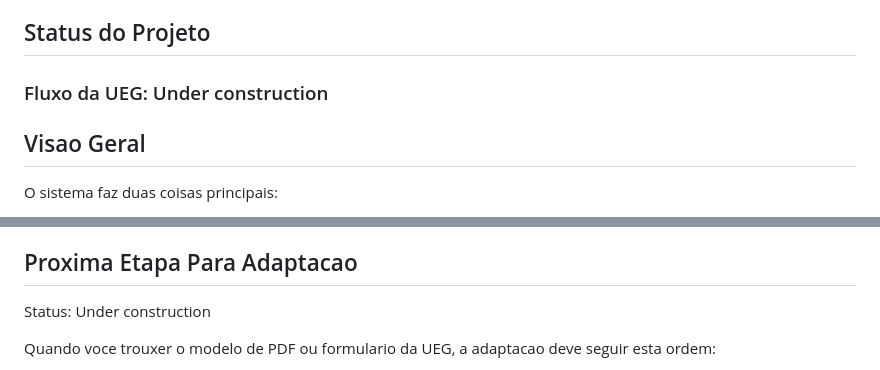
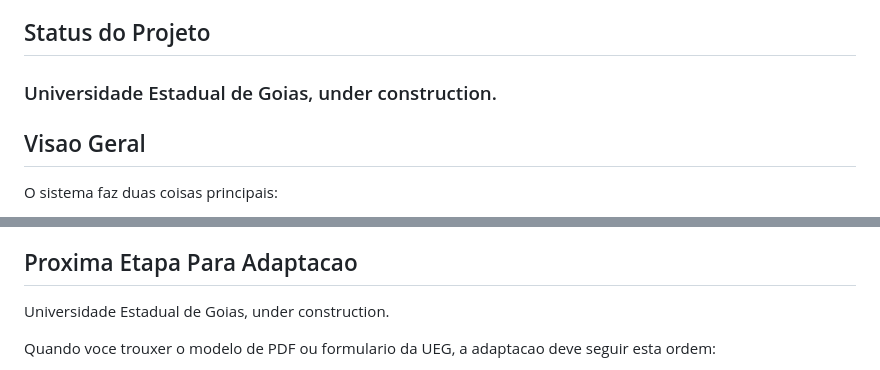
Before and after one commit to natansr/extrator-quilometragem-ia, a Markdown page: README.md, 2 parts joined by grey strips. Rendered like a GitHub page.

Commit message:
docs: simplify UEG status text

```diff
--- a/README.md
+++ b/README.md
@@ -6,7 +6,7 @@ Hoje o repositorio ainda carrega varios elementos do ambiente de origem do GDF,
 
 ## Status do Projeto
 
-### Fluxo da UEG: Under construction
+### Universidade Estadual de Goias, under construction.
 
 ## Visao Geral
 
@@ -214,7 +214,7 @@ O codigo ainda reflete o contexto de origem. Antes de colocar em uso real na UEG
 
 ## Proxima Etapa Para Adaptacao
 
-Status: Under construction
+Universidade Estadual de Goias, under construction.
 
 Quando voce trouxer o modelo de PDF ou formulario da UEG, a adaptacao deve seguir esta ordem:
 
```
